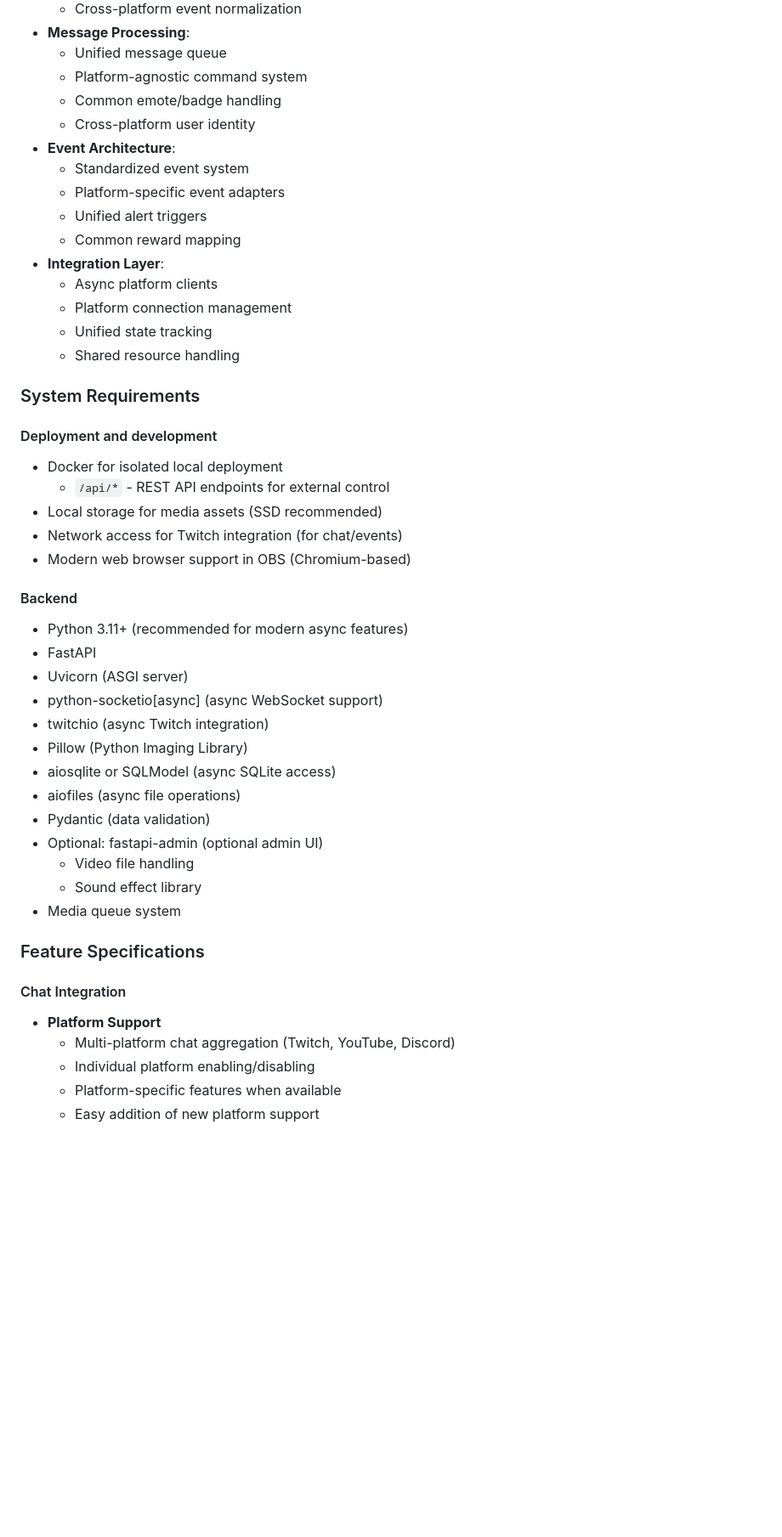
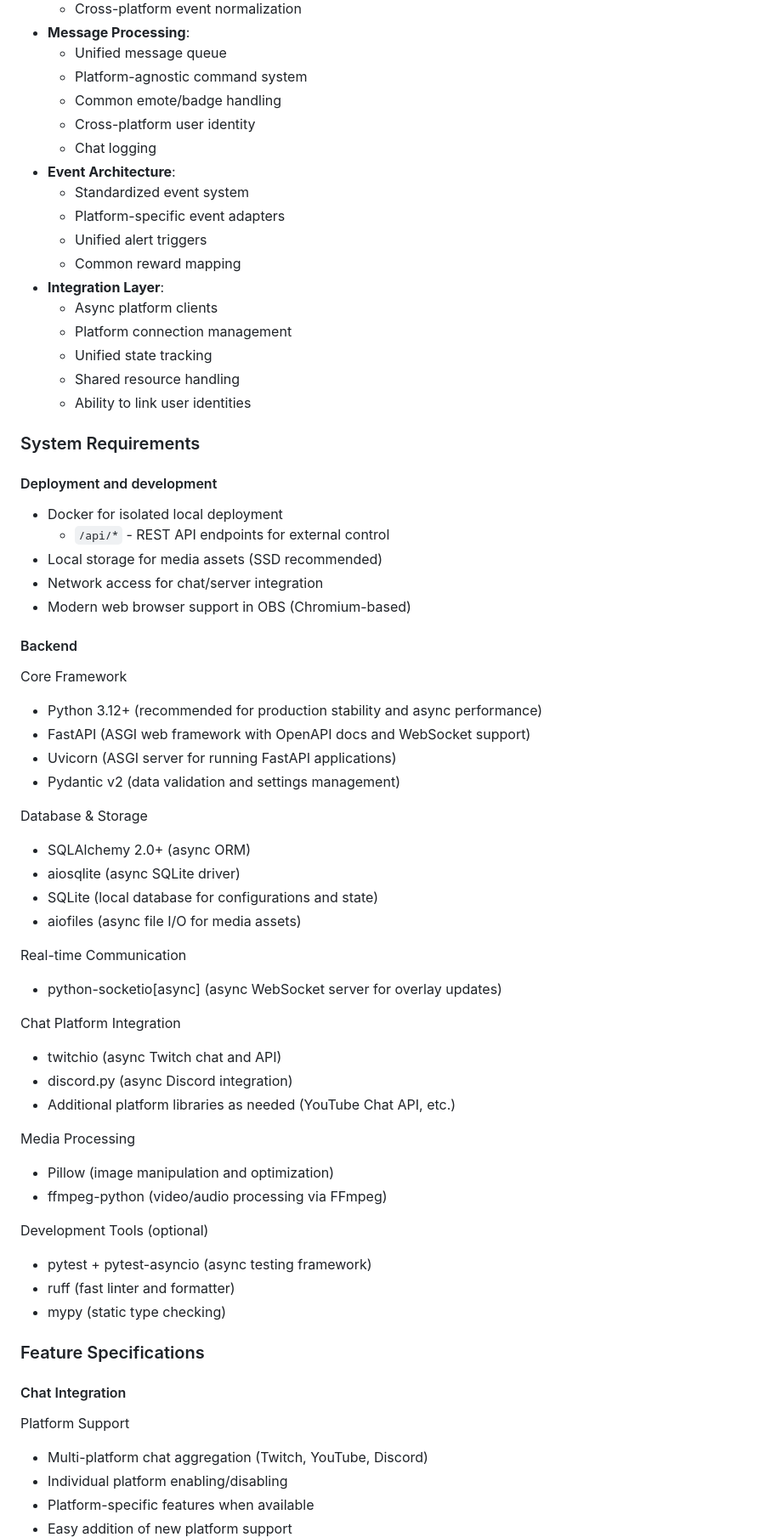
Before and after one commit to strugglin-here/stream-companion, a Markdown page: README.md, the part around one of its changes. Shown at 85% size. Drawn GitHub-style; blank space fills up the shorter version.

```diff
--- a/README.md
+++ b/README.md
@@ -96,6 +96,7 @@ One or more of the following, possibly chained in sequence together:
   - Platform-agnostic command system
   - Common emote/badge handling
   - Cross-platform user identity
+  - Chat logging
 - **Event Architecture**:
   - Standardized event system
   - Platform-specific event adapters
@@ -106,34 +107,50 @@ One or more of the following, possibly chained in sequence together:
   - Platform connection management
   - Unified state tracking
   - Shared resource handling
+  - Ability to link user identities
 
 ### System Requirements
 #### Deployment and development
 - Docker for isolated local deployment
   - `/api/*` - REST API endpoints for external control
 - Local storage for media assets (SSD recommended)
-- Network access for Twitch integration (for chat/events)
+- Network access for chat/server integration
 - Modern web browser support in OBS (Chromium-based)
 
 #### Backend
-- Python 3.11+ (recommended for modern async features)
-- FastAPI
-- Uvicorn (ASGI server)
-- python-socketio[async] (async WebSocket support)
-- twitchio (async Twitch integration)
-- Pillow (Python Imaging Library)
-- aiosqlite or SQLModel (async SQLite access)
-- aiofiles (async file operations)
-- Pydantic (data validation)
-- Optional: fastapi-admin (optional admin UI)
-  - Video file handling
-  - Sound effect library
-- Media queue system
+Core Framework
+- Python 3.12+ (recommended for production stability and async performance)
+- FastAPI (ASGI web framework with OpenAPI docs and WebSocket support)
+- Uvicorn (ASGI server for running FastAPI applications)
+- Pydantic v2 (data validation and settings management)
+
+Database & Storage
+- SQLAlchemy 2.0+ (async ORM)
+- aiosqlite (async SQLite driver)
+- SQLite (local database for configurations and state)
+- aiofiles (async file I/O for media assets)
+
+Real-time Communication
+- python-socketio[async] (async WebSocket server for overlay updates)
+
+Chat Platform Integration
+- twitchio (async Twitch chat and API)
+- discord.py (async Discord integration)
+- Additional platform libraries as needed (YouTube Chat API, etc.)
+
+Media Processing
+- Pillow (image manipulation and optimization)
+- ffmpeg-python (video/audio processing via FFmpeg)
+
+Development Tools (optional)
+- pytest + pytest-asyncio (async testing framework)
+- ruff (fast linter and formatter)
+- mypy (static type checking)
 
 ### Feature Specifications
 
 #### Chat Integration
-- **Platform Support**
+Platform Support
   - Multi-platform chat aggregation (Twitch, YouTube, Discord)
   - Individual platform enabling/disabling
   - Platform-specific features when available
```
Also changed, not shown: other parts of README.md (+16 -20 lines).
